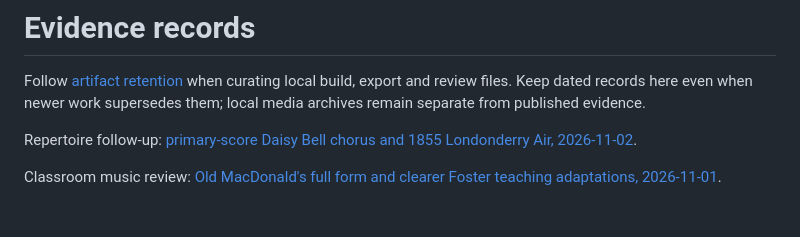
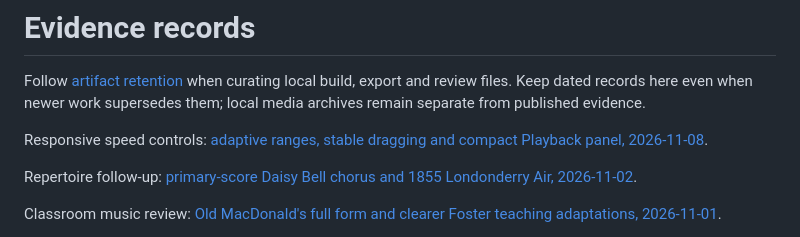
Before and after one commit to bluehexagons/libretabs, a Markdown page: docs/evidence/README.md, the part around the change. GitHub-like rendering; blank space fills up the shorter version.

Commit message:
Record responsive speed-control validation across layouts

```diff
--- a/docs/evidence/README.md
+++ b/docs/evidence/README.md
@@ -3,6 +3,9 @@
 Follow [artifact retention](../artifact-retention.md) when curating local build,
 export and review files. Keep dated records here even when newer work supersedes
 them; local media archives remain separate from published evidence.
+
+Responsive speed controls: [adaptive ranges, stable dragging and compact Playback
+panel, 2026-11-08](responsive-speed-2026-11-08.md).
 
 Repertoire follow-up: [primary-score Daisy Bell chorus and 1855 Londonderry Air,
 2026-11-02](repertoire-followup-2026-11-02.md).
```
Also changed, not shown: docs/evidence/responsive-speed-2026-11-08.md (added, +54 -0 lines).
